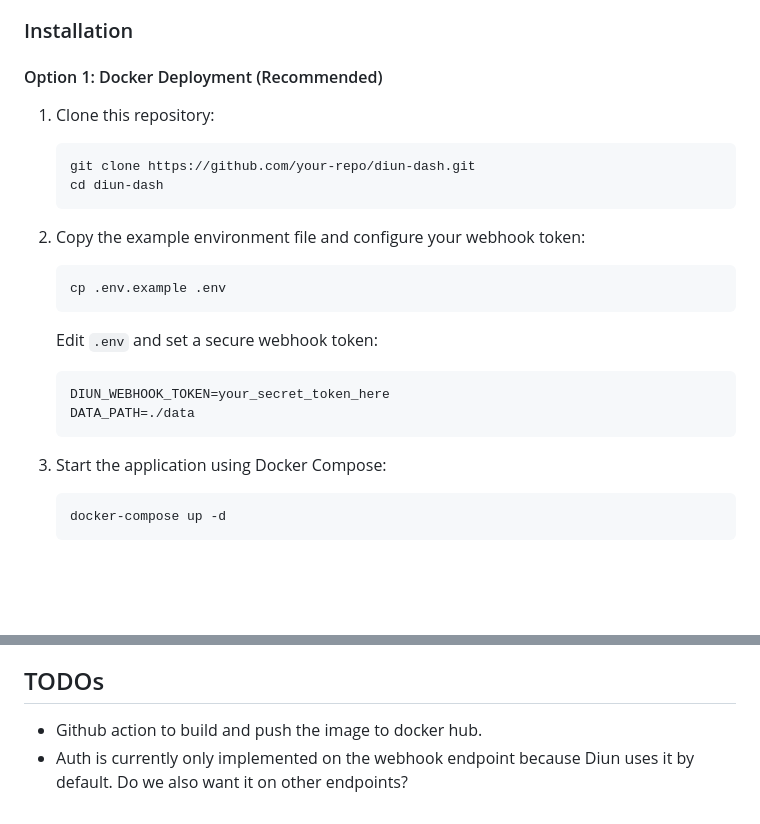
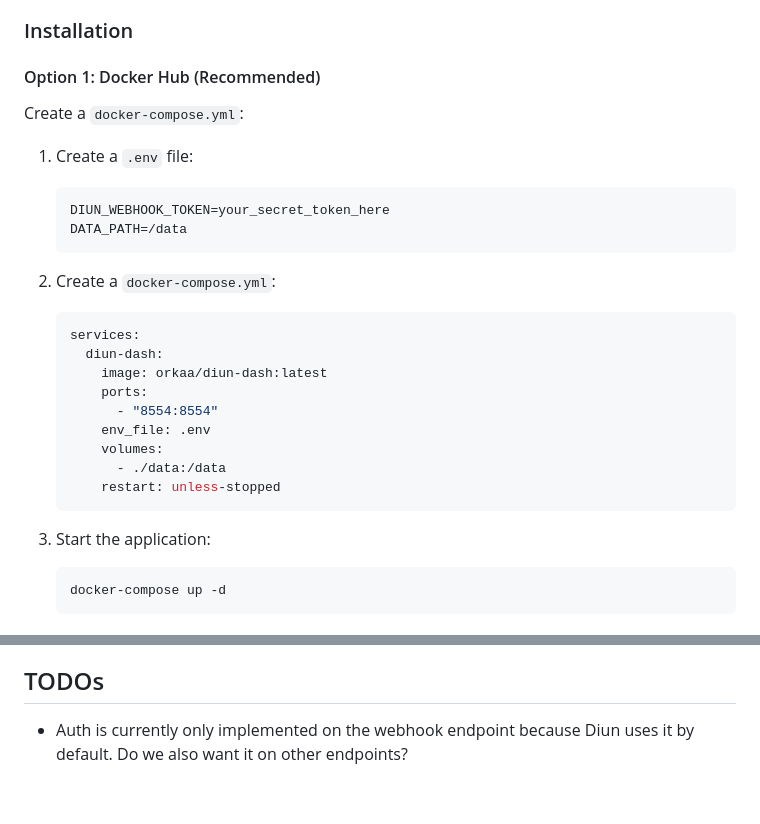
Before and after one commit to orkaa/diun-dash, a Markdown page: README.md, 2 parts joined by grey strips. Rendered like a GitHub page; blank space fills up the shorter version.

Commit message:
docs: simplify getting started with Docker Hub quickstart
Replace the clone-based Docker deployment with a no-clone Docker Hub
option using orkaa/diun-dash:latest. Also remove the resolved TODO
about publishing the image to Docker Hub.

````diff
--- a/README.md
+++ b/README.md
@@ -50,28 +50,32 @@ Before you begin, ensure you have the following installed:
 
 ### Installation
 
-#### Option 1: Docker Deployment (Recommended)
+#### Option 1: Docker Hub (Recommended)
 
-1.  Clone this repository:
+Create a `docker-compose.yml`:
 
-    ```bash
-    git clone https://github.com/your-repo/diun-dash.git
-    cd diun-dash
+1. Create a `.env` file:
+
+    ```
+    DIUN_WEBHOOK_TOKEN=your_secret_token_here
+    DATA_PATH=/data
     ```
 
-2.  Copy the example environment file and configure your webhook token:
+2. Create a `docker-compose.yml`:
 
-    ```bash
-    cp .env.example .env
+    ```yaml
+    services:
+      diun-dash:
+        image: orkaa/diun-dash:latest
+        ports:
+          - "8554:8554"
+        env_file: .env
+        volumes:
+          - ./data:/data
+        restart: unless-stopped
     ```
 
-    Edit `.env` and set a secure webhook token:
-    ```bash
-    DIUN_WEBHOOK_TOKEN=your_secret_token_here
-    DATA_PATH=./data
-    ```
-
-3.  Start the application using Docker Compose:
+3. Start the application:
 
     ```bash
     docker-compose up -d
@@ -254,5 +258,4 @@ All three will be tracked separately, allowing you to see which servers have whi
 *   **Containerization**: Docker & Docker Compose
 
 ## TODOs
-- Github action to build and push the image to docker hub.
 - Auth is currently only implemented on the webhook endpoint because Diun uses it by default. Do we also want it on other endpoints?
````
